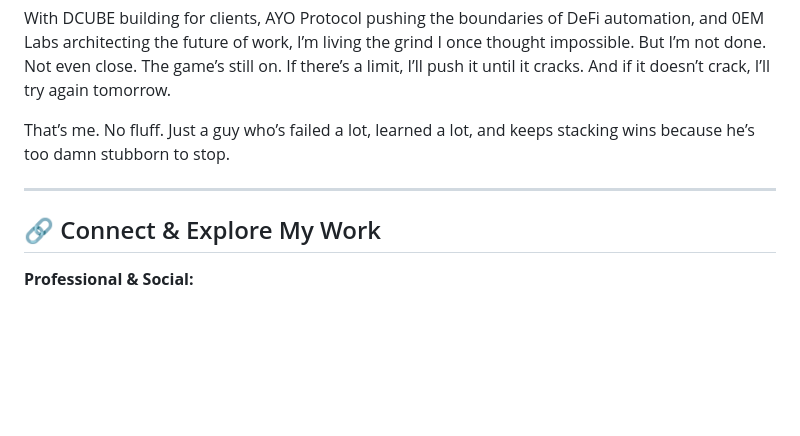
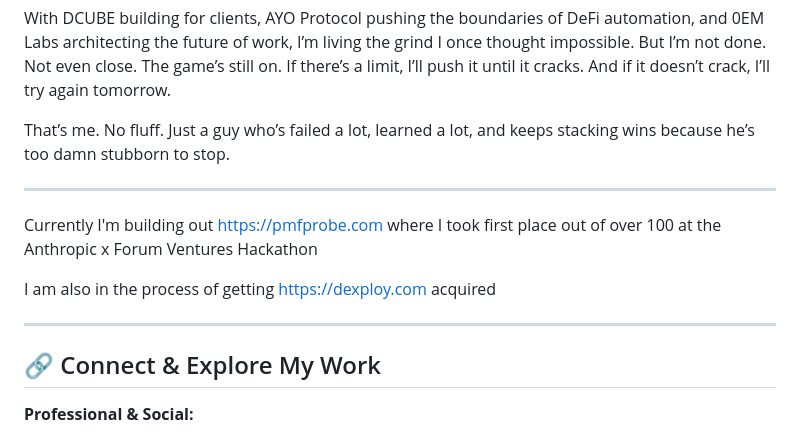
Before and after one commit to affaan-m/affaan-m, a Markdown page: README.md, the part around the change. GitHub-like rendering; blank space fills up the shorter version.

```diff
--- a/README.md
+++ b/README.md
@@ -84,6 +84,12 @@ That’s me. No fluff. Just a guy who’s failed a lot, learned a lot, and keeps
 
 ---
 
+Currently I'm building out https://pmfprobe.com where I took first place out of over 100 at the Anthropic x Forum Ventures Hackathon
+
+I am also in the process of getting https://dexploy.com acquired
+
+---
+
 ## 🔗 Connect & Explore My Work
 
 **Professional & Social:**
```
